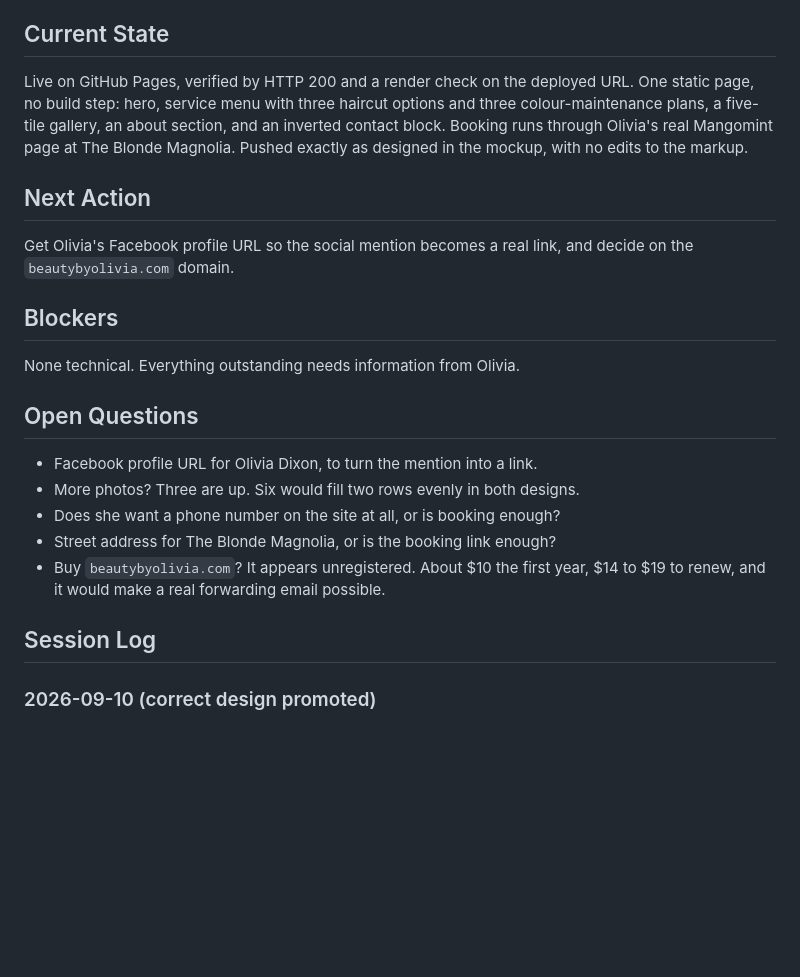
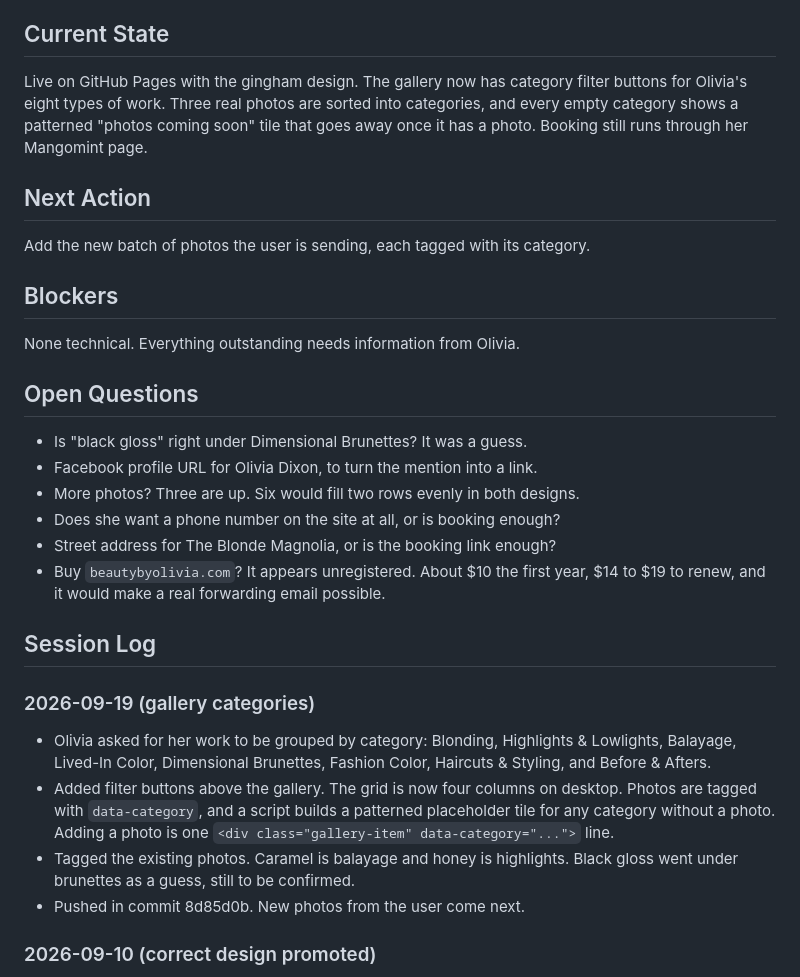
Before and after one commit to Telos-Digital/beauty-by-olivia, a Markdown page: ATLAS.md, the part around one of its changes. Drawn GitHub-style; blank space fills up the shorter version.

Commit message:
Update ATLAS after adding gallery categories
Co-Authored-By: Claude Opus 5 (1M context) <noreply@anthropic.com>

```diff
--- a/ATLAS.md
+++ b/ATLAS.md
@@ -8,21 +8,20 @@
 | Live URL | https://telos-digital.github.io/beauty-by-olivia/ |
 
 ## Current State
-Live on GitHub Pages, verified by HTTP 200 and a render check on the deployed
-URL. One static page, no build step: hero, service menu with three haircut
-options and three colour-maintenance plans, a five-tile gallery, an about
-section, and an inverted contact block. Booking runs through Olivia's real
-Mangomint page at The Blonde Magnolia. Pushed exactly as designed in the
-mockup, with no edits to the markup.
+Live on GitHub Pages with the gingham design. The gallery now has category
+filter buttons for Olivia's eight types of work. Three real photos are sorted
+into categories, and every empty category shows a patterned "photos coming soon"
+tile that goes away once it has a photo. Booking still runs through her
+Mangomint page.
 
 ## Next Action
-Get Olivia's Facebook profile URL so the social mention becomes a real link, and
-decide on the `beautybyolivia.com` domain.
+Add the new batch of photos the user is sending, each tagged with its category.
 
 ## Blockers
 None technical. Everything outstanding needs information from Olivia.
 
 ## Open Questions
+- Is "black gloss" right under Dimensional Brunettes? It was a guess.
 - Facebook profile URL for Olivia Dixon, to turn the mention into a link.
 - More photos? Three are up. Six would fill two rows evenly in both designs.
 - Does she want a phone number on the site at all, or is booking enough?
@@ -31,6 +30,17 @@ None technical. Everything outstanding needs information from Olivia.
   $14 to $19 to renew, and it would make a real forwarding email possible.
 
 ## Session Log
+### 2026-09-19 (gallery categories)
+- Olivia asked for her work to be grouped by category: Blonding, Highlights &
+  Lowlights, Balayage, Lived-In Color, Dimensional Brunettes, Fashion Color,
+  Haircuts & Styling, and Before & Afters.
+- Added filter buttons above the gallery. The grid is now four columns on desktop.
+  Photos are tagged with `data-category`, and a script builds a patterned
+  placeholder tile for any category without a photo. Adding a photo is one
+  `<div class="gallery-item" data-category="...">` line.
+- Tagged the existing photos. Caramel is balayage and honey is highlights. Black
+  gloss went under brunettes as a guess, still to be confirmed.
+- Pushed in commit 8d85d0b. New photos from the user come next.
 ### 2026-09-10 (correct design promoted)
 - **The wrong design had been live all along.** The user clarified that the
   editorial mockup was a throwaway and the gingham one is the real site. Promoted
```
Also changed, not shown: other parts of ATLAS.md (+1 -1 lines).
